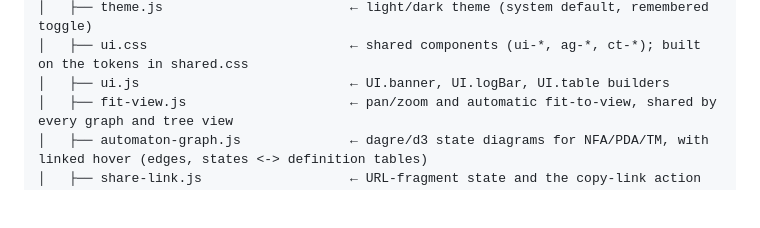
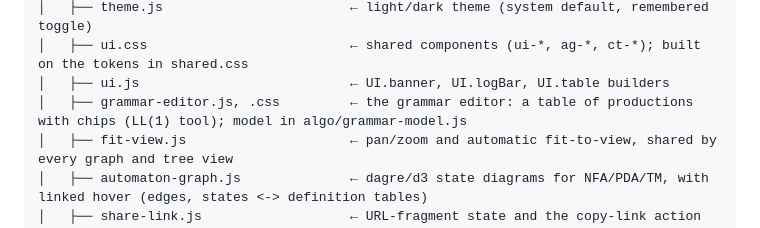
Before and after one commit to augern/automata, a Markdown page: README.md, the part around the change. Rendered like a GitHub page; blank space fills up the shorter version.

Commit message:
README: the grammar editor

```diff
--- a/README.md
+++ b/README.md
@@ -76,6 +76,7 @@ parser-tools/
 │   ├── theme.js                        ← light/dark theme (system default, remembered toggle)
 │   ├── ui.css                          ← shared components (ui-*, ag-*, ct-*); built on the tokens in shared.css
 │   ├── ui.js                           ← UI.banner, UI.logBar, UI.table builders
+│   ├── grammar-editor.js, .css         ← the grammar editor: a table of productions with chips (LL(1) tool); model in algo/grammar-model.js
 │   ├── fit-view.js                     ← pan/zoom and automatic fit-to-view, shared by every graph and tree view
 │   ├── automaton-graph.js              ← dagre/d3 state diagrams for NFA/PDA/TM, with linked hover (edges, states <-> definition tables)
 │   ├── share-link.js                   ← URL-fragment state and the copy-link action
```
